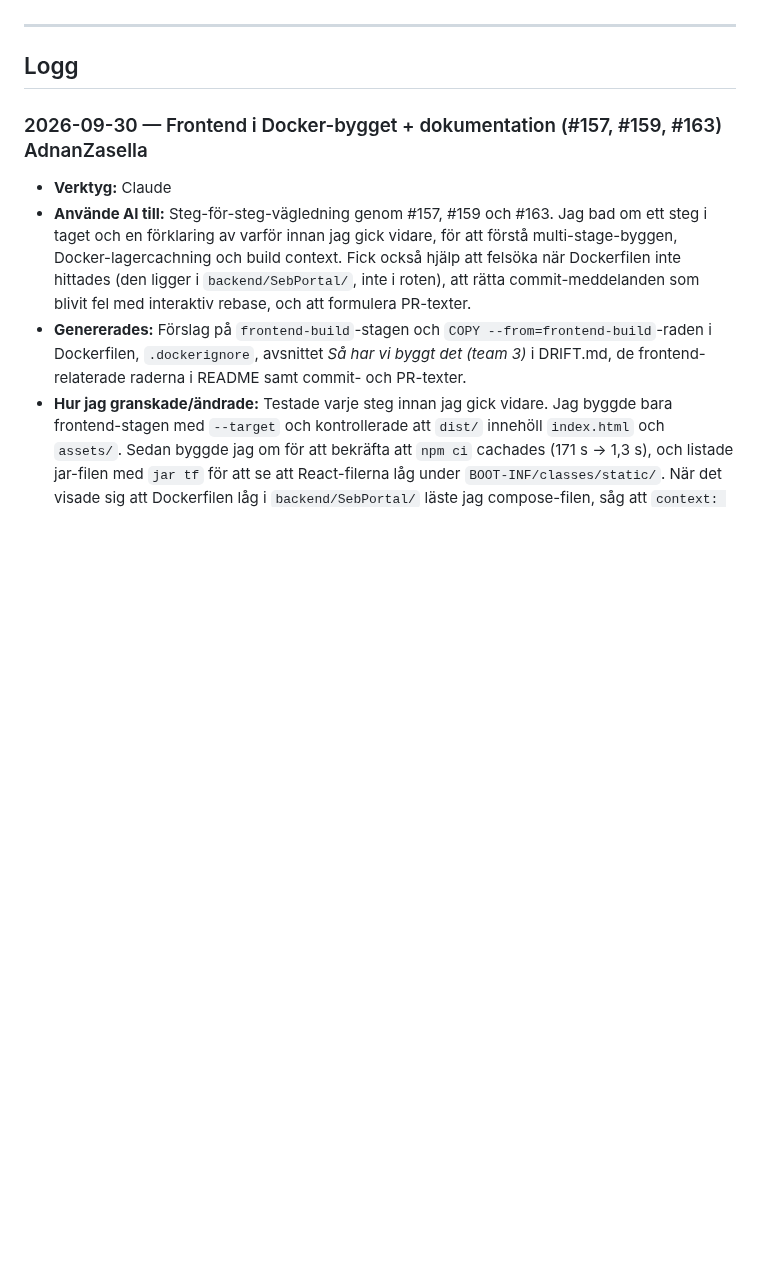
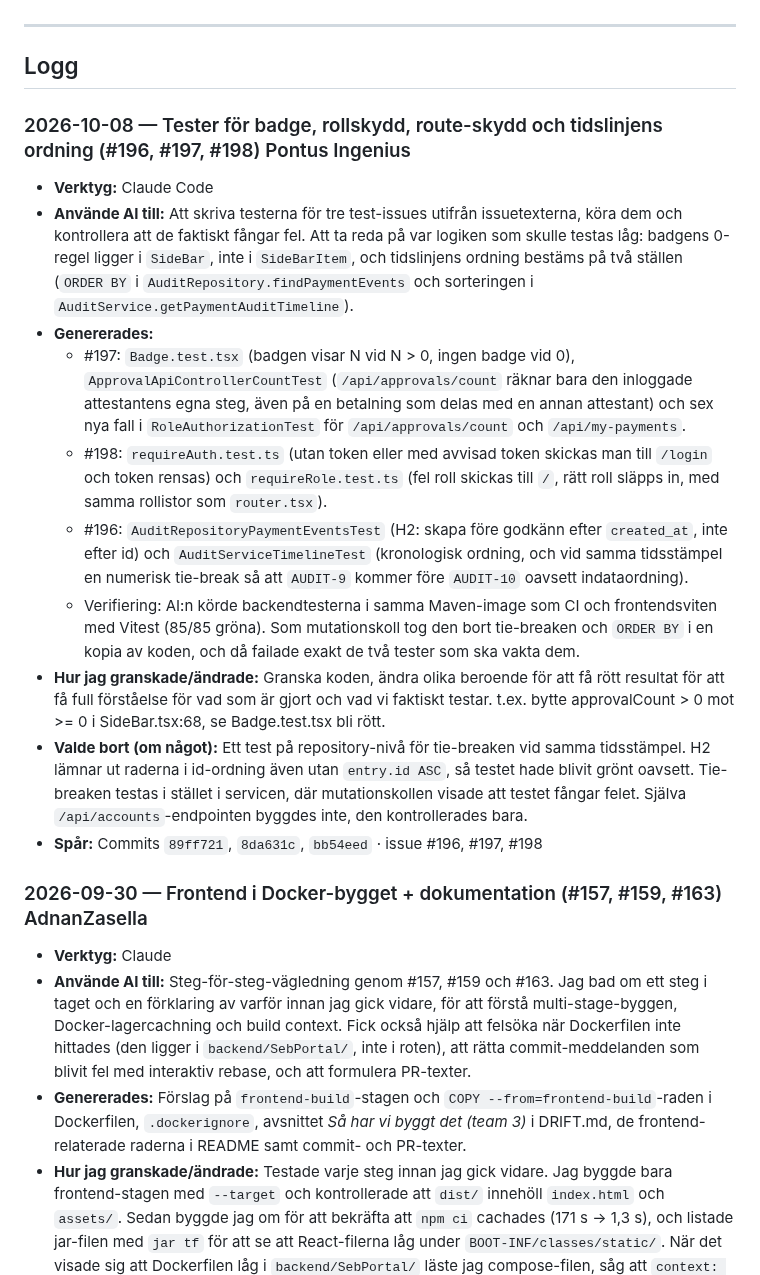
Before and after one commit to chas-challenge-2026/seb-java-team3, a Markdown page: docs/ai-usage.md, the part around the change. Rendered like a GitHub page; blank space fills up the shorter version.

Commit message:
Uppdatering av ai-usage.md för tester

```diff
--- a/docs/ai-usage.md
+++ b/docs/ai-usage.md
@@ -25,6 +25,18 @@ Kopiera raderna mellan strecken, klistra in högst upp i loggen, fyll i. Radera
 ---
 
 ## Logg
+
+### 2026-10-08 — Tester för badge, rollskydd, route-skydd och tidslinjens ordning (#196, #197, #198) Pontus Ingenius
+- **Verktyg:** Claude Code
+- **Använde AI till:** Att skriva testerna för tre test-issues utifrån issuetexterna, köra dem och kontrollera att de faktiskt fångar fel. Att ta reda på var logiken som skulle testas låg: badgens 0-regel ligger i `SideBar`, inte i `SideBarItem`, och tidslinjens ordning bestäms på två ställen (`ORDER BY` i `AuditRepository.findPaymentEvents` och sorteringen i `AuditService.getPaymentAuditTimeline`).
+- **Genererades:**
+  - #197: `Badge.test.tsx` (badgen visar N vid N > 0, ingen badge vid 0), `ApprovalApiControllerCountTest` (`/api/approvals/count` räknar bara den inloggade attestantens egna steg, även på en betalning som delas med en annan attestant) och sex nya fall i `RoleAuthorizationTest` för `/api/approvals/count` och `/api/my-payments`.
+  - #198: `requireAuth.test.ts` (utan token eller med avvisad token skickas man till `/login` och token rensas) och `requireRole.test.ts` (fel roll skickas till `/`, rätt roll släpps in, med samma rollistor som `router.tsx`).
+  - #196: `AuditRepositoryPaymentEventsTest` (H2: skapa före godkänn efter `created_at`, inte efter id) och `AuditServiceTimelineTest` (kronologisk ordning, och vid samma tidsstämpel en numerisk tie-break så att `AUDIT-9` kommer före `AUDIT-10` oavsett indataordning).
+  - Verifiering: AI:n körde backendtesterna i samma Maven-image som CI och frontendsviten med Vitest (85/85 gröna). Som mutationskoll tog den bort tie-breaken och `ORDER BY` i en kopia av koden, och då failade exakt de två tester som ska vakta dem.
+- **Hur jag granskade/ändrade:** Granska koden, ändra olika beroende för att få rött resultat för att få full förståelse för vad som är gjort och vad vi faktiskt testar. t.ex. bytte approvalCount > 0 mot >= 0 i SideBar.tsx:68, se Badge.test.tsx bli rött.
+- **Valde bort (om något):** Ett test på repository-nivå för tie-breaken vid samma tidsstämpel. H2 lämnar ut raderna i id-ordning även utan `entry.id ASC`, så testet hade blivit grönt oavsett. Tie-breaken testas i stället i servicen, där mutationskollen visade att testet fångar felet. Själva `/api/accounts`-endpointen byggdes inte, den kontrollerades bara.
+- **Spår:** Commits `89ff721`, `8da631c`, `bb54eed` · issue #196, #197, #198
 
 ### 2026-09-30 — Frontend i Docker-bygget + dokumentation (#157, #159, #163) AdnanZasella
 - **Verktyg:** Claude
```
Also changed, not shown: docs/DM-film-manus.md (deleted, +0 -113 lines).
